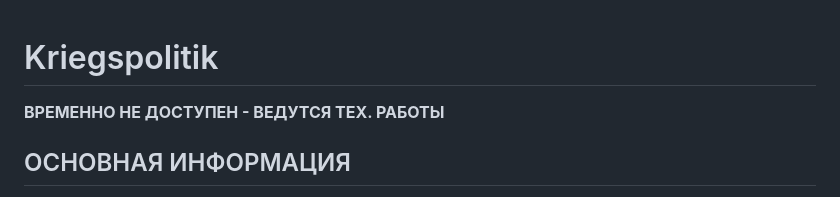
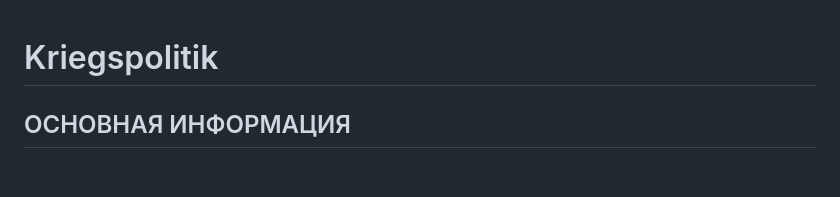
Before and after one commit to k1n0piin0v-byte/Kriegspolitik, a Markdown page: README.md, the part around the change. Drawn GitHub-style; blank space fills up the shorter version.

```diff
--- a/README.md
+++ b/README.md
@@ -1,5 +1,4 @@
 # Kriegspolitik
-**ВРЕМЕННО НЕ ДОСТУПЕН - ВЕДУТСЯ ТЕХ. РАБОТЫ**
 ## ОСНОВНАЯ ИНФОРМАЦИЯ
 
 **Kriegspolitik** — это одиночный текстовый военно-политический симулятор, разрабатываемый единственным энтузиастом. Проект является некоммерческим и создаётся исключительно в творческих и экспериментальных целях, без какой-либо цели извлечения прибыли. Игра полностью автономна и не требует от пользователя предоставления личных данных или подключения к интернету после установки на устройство. Все процессы происходят локально на устройстве пользователя. Для игры требуется скачать файлы на свой **ПК или телефон**. Хотя проект размещён на **GitHub Pages и доступен для ознакомления через веб-интерфейс**, рекомендуется локальная установка для полного доступа к функционалу и сохранениям.
```
